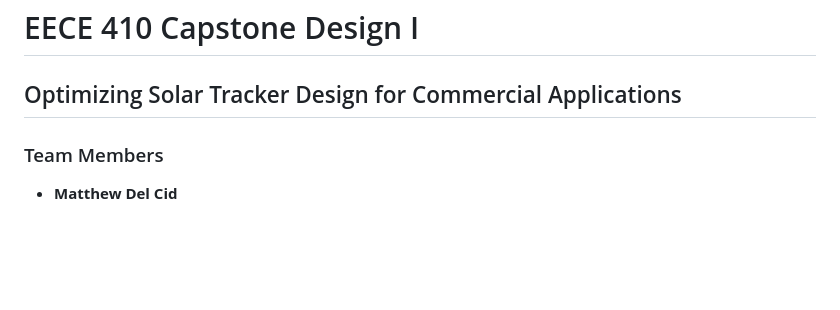
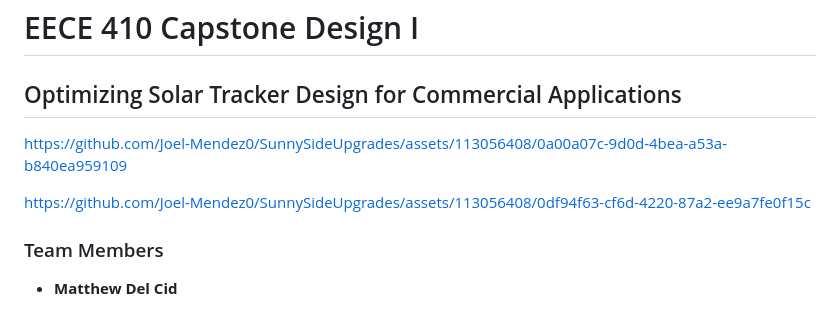
Before and after one commit to Joel-Mendez0/Optimizing-Solar-Tracker-Design-for-Commercial-Applications-SunnySideUpgrades-, a Markdown page: README.md, the part around the change. Drawn GitHub-style; blank space fills up the shorter version.

```diff
--- a/README.md
+++ b/README.md
@@ -1,5 +1,12 @@
 # EECE 410 Capstone Design I
 ## Optimizing Solar Tracker Design for Commercial Applications
+
+https://github.com/Joel-Mendez0/SunnySideUpgrades/assets/113056408/0a00a07c-9d0d-4bea-a53a-b840ea959109
+
+
+
+https://github.com/Joel-Mendez0/SunnySideUpgrades/assets/113056408/0df94f63-cf6d-4220-87a2-ee9a7fe0f15c
+
 
 ### Team Members
 - **Matthew Del Cid**
```
